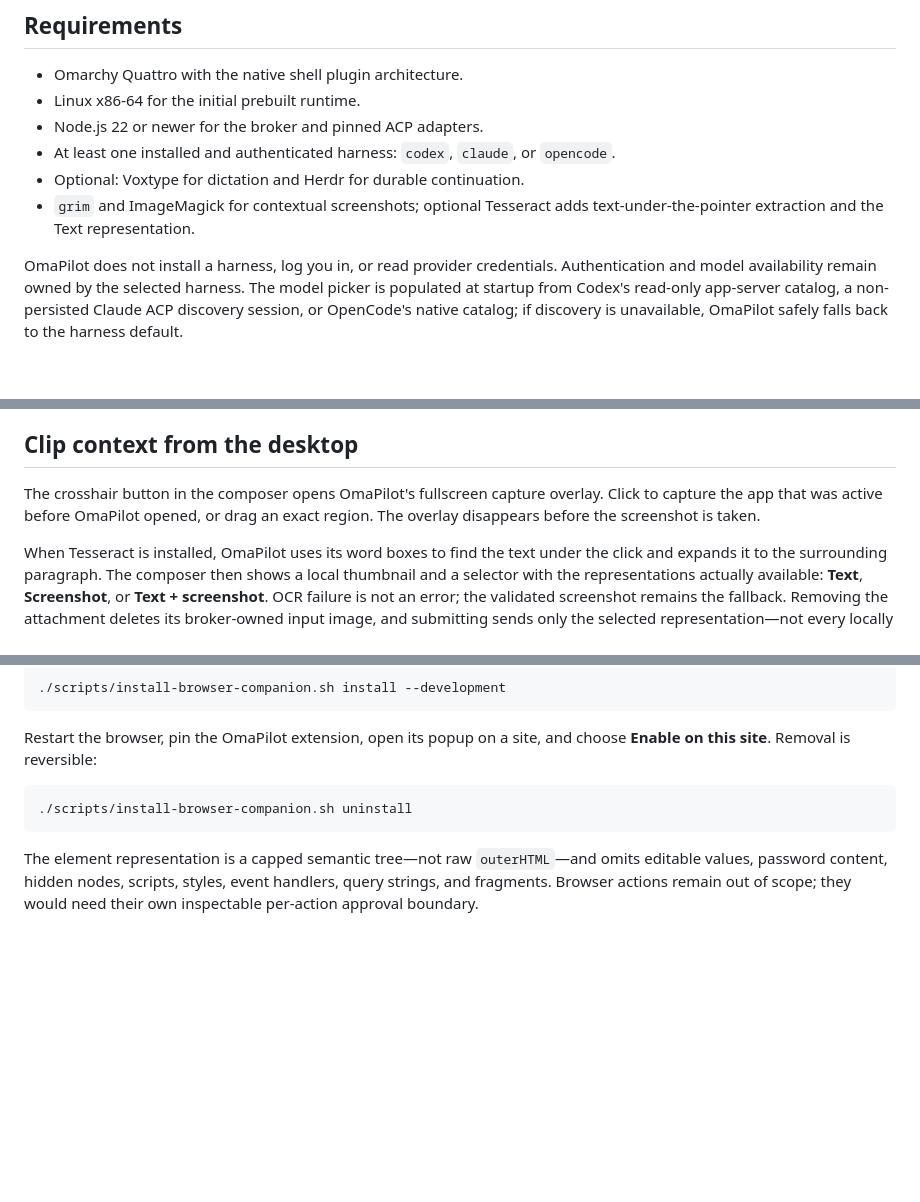
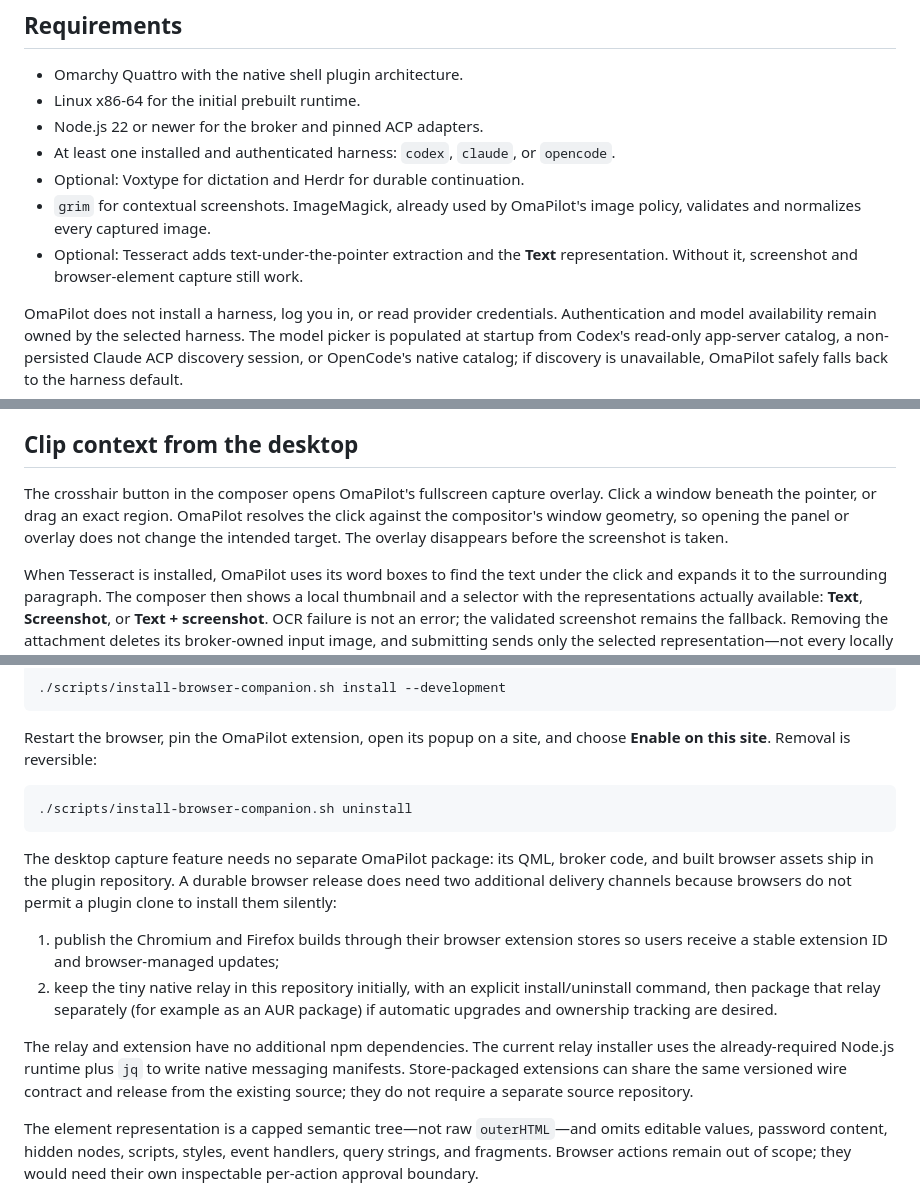
Before and after one commit to r-bart/omarchy-omapilot, a Markdown page: README.md, 3 parts joined by grey strips. GitHub-like rendering; blank space fills up the shorter version.

Commit message:
Document contextual capture delivery

````diff
--- a/README.md
+++ b/README.md
@@ -27,8 +27,10 @@ pulse, and a compact error notice opens an inspectable details pane.
 - Node.js 22 or newer for the broker and pinned ACP adapters.
 - At least one installed and authenticated harness: `codex`, `claude`, or `opencode`.
 - Optional: Voxtype for dictation and Herdr for durable continuation.
-- `grim` and ImageMagick for contextual screenshots; optional Tesseract adds
-  text-under-the-pointer extraction and the Text representation.
+- `grim` for contextual screenshots. ImageMagick, already used by OmaPilot's
+  image policy, validates and normalizes every captured image.
+- Optional: Tesseract adds text-under-the-pointer extraction and the **Text**
+  representation. Without it, screenshot and browser-element capture still work.
 
 OmaPilot does not install a harness, log you in, or read provider credentials. Authentication and model availability remain owned by the selected harness. The model picker is populated at startup from Codex's read-only app-server catalog, a non-persisted Claude ACP discovery session, or OpenCode's native catalog; if discovery is unavailable, OmaPilot safely falls back to the harness default.
 
@@ -152,8 +154,10 @@ answer.
 ## Clip context from the desktop
 
 The crosshair button in the composer opens OmaPilot's fullscreen capture
-overlay. Click to capture the app that was active before OmaPilot opened, or
-drag an exact region. The overlay disappears before the screenshot is taken.
+overlay. Click a window beneath the pointer, or drag an exact region. OmaPilot
+resolves the click against the compositor's window geometry, so opening the
+panel or overlay does not change the intended target. The overlay disappears
+before the screenshot is taken.
 
 When Tesseract is installed, OmaPilot uses its word boxes to find the text under
 the click and expands it to the surrounding paragraph. The composer then shows
@@ -234,6 +239,23 @@ choose **Enable on this site**. Removal is reversible:
 ./scripts/install-browser-companion.sh uninstall
 ```
 
+The desktop capture feature needs no separate OmaPilot package: its QML,
+broker code, and built browser assets ship in the plugin repository. A durable
+browser release does need two additional delivery channels because browsers do
+not permit a plugin clone to install them silently:
+
+1. publish the Chromium and Firefox builds through their browser extension
+   stores so users receive a stable extension ID and browser-managed updates;
+2. keep the tiny native relay in this repository initially, with an explicit
+   install/uninstall command, then package that relay separately (for example as
+   an AUR package) if automatic upgrades and ownership tracking are desired.
+
+The relay and extension have no additional npm dependencies. The current relay
+installer uses the already-required Node.js runtime plus `jq` to write native
+messaging manifests. Store-packaged extensions can share the same versioned
+wire contract and release from the existing source; they do not require a
+separate source repository.
+
 The element representation is a capped semantic tree—not raw `outerHTML`—and
 omits editable values, password content, hidden nodes, scripts, styles, event
 handlers, query strings, and fragments. Browser actions remain out of scope;
````
Also changed, not shown: other parts of README.md (+2 -1 lines), docs/architecture.md (+17 -14 lines).
